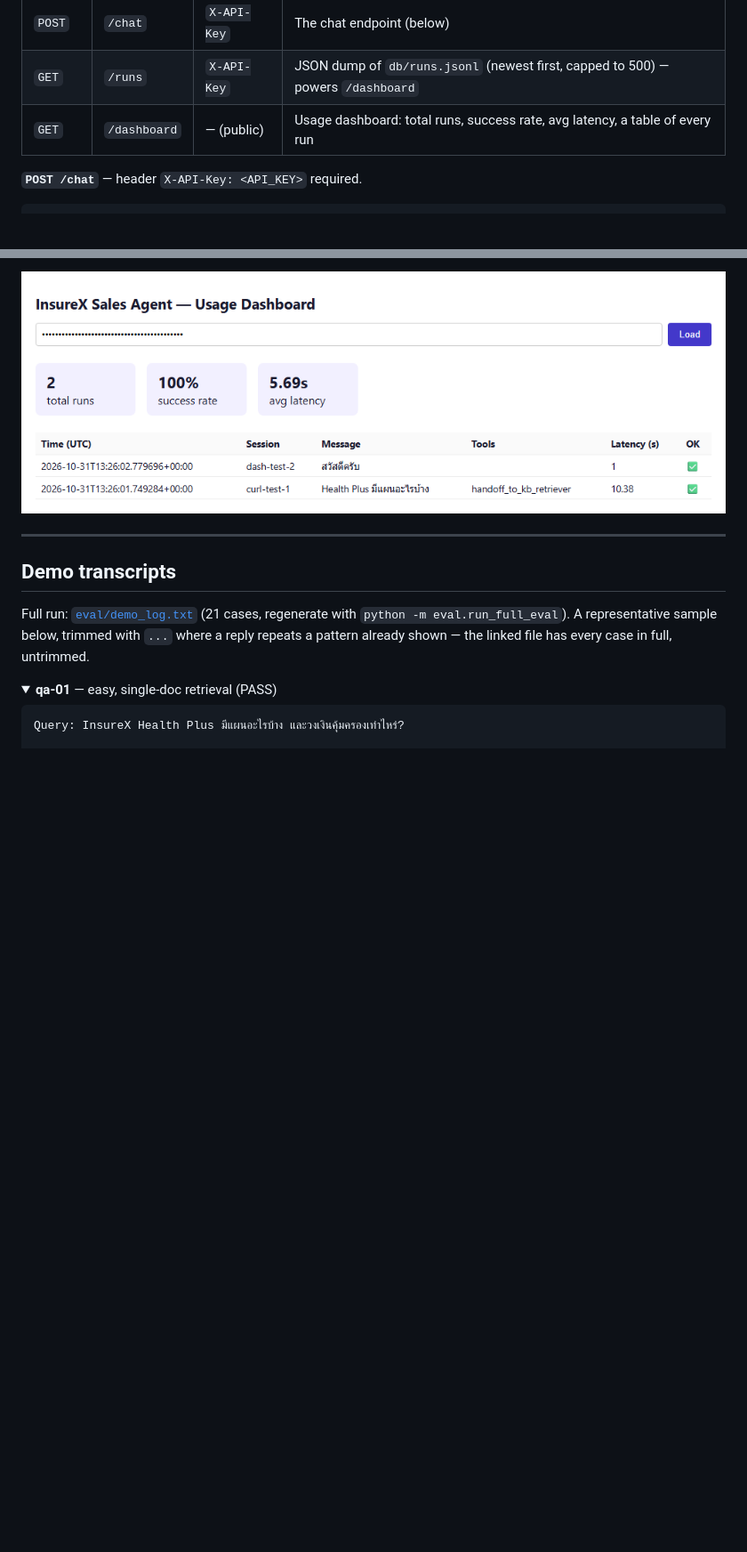
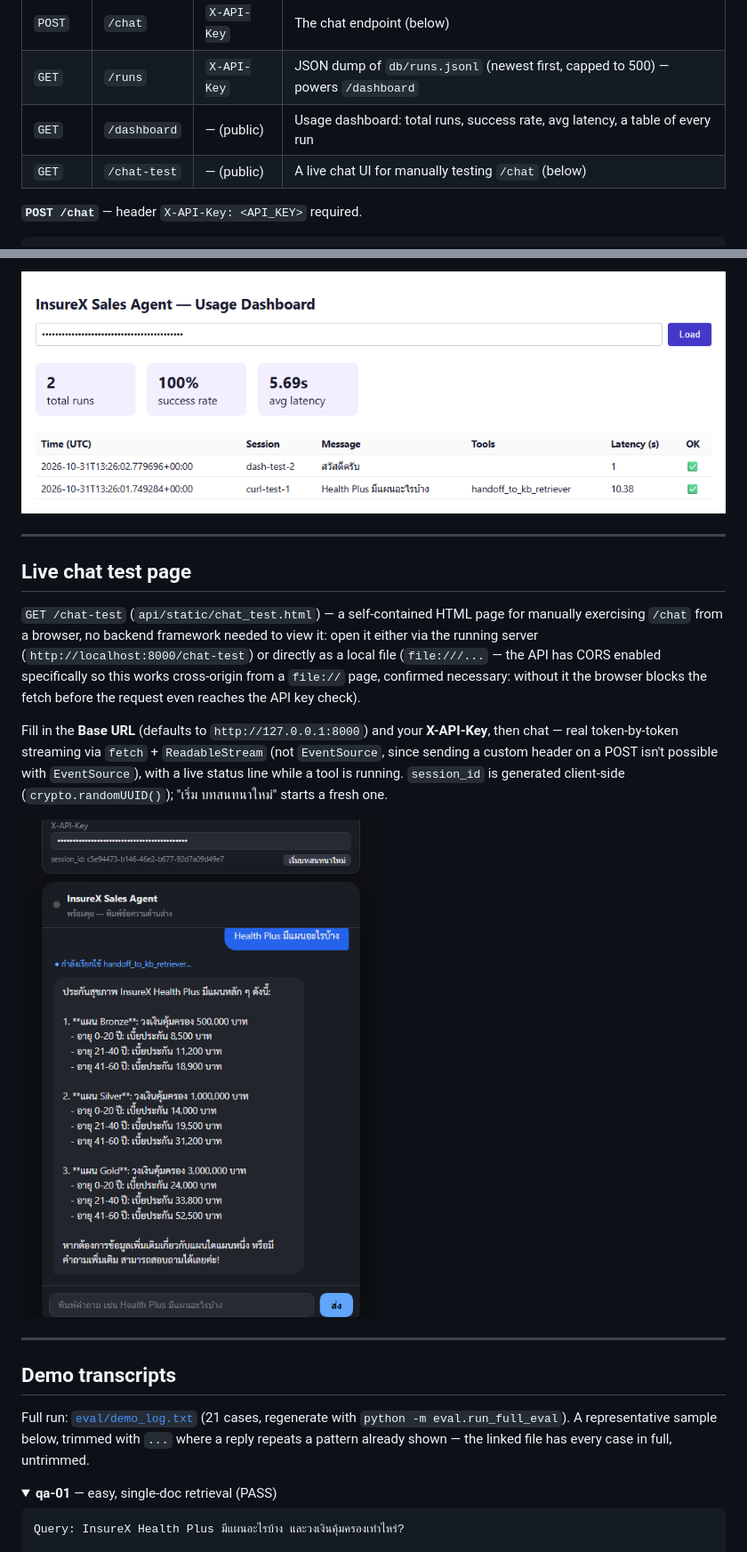
Before and after one commit to narusrn/insurex-sales-agent, a Markdown page: README.md, 2 parts joined by grey strips. Shown at 89% size. Rendered like a GitHub page; pictures changed too: Data/chat-test-screenshot.png (added); folded sections open; blank space fills up the shorter version.

```diff
--- a/README.md
+++ b/README.md
@@ -255,6 +255,7 @@ key client-side (kept in `sessionStorage` for the tab) and sends it as
 | `POST` | `/chat` | `X-API-Key` | The chat endpoint (below) |
 | `GET` | `/runs` | `X-API-Key` | JSON dump of `db/runs.jsonl` (newest first, capped to 500) — powers `/dashboard` |
 | `GET` | `/dashboard` | — (public) | Usage dashboard: total runs, success rate, avg latency, a table of every run |
+| `GET` | `/chat-test` | — (public) | A live chat UI for manually testing `/chat` (below) |
 
 **`POST /chat`** — header `X-API-Key: <API_KEY>` required.
 
@@ -291,6 +292,27 @@ nothing renders until a valid key is submitted, same gate as calling `/runs`
 directly.
 
 ![Usage dashboard](Data/dashboard-screenshot.png)
+
+---
+
+## Live chat test page
+
+`GET /chat-test` (`api/static/chat_test.html`) — a self-contained HTML page
+for manually exercising `/chat` from a browser, no backend framework needed
+to view it: open it either via the running server (`http://localhost:8000/chat-test`)
+or directly as a local file (`file:///...` — the API has CORS enabled
+specifically so this works cross-origin from a `file://` page, confirmed
+necessary: without it the browser blocks the fetch before the request even
+reaches the API key check).
+
+Fill in the **Base URL** (defaults to `http://127.0.0.1:8000`) and your
+**X-API-Key**, then chat — real token-by-token streaming via `fetch` +
+`ReadableStream` (not `EventSource`, since sending a custom header on a POST
+isn't possible with `EventSource`), with a live status line while a tool is
+running. `session_id` is generated client-side (`crypto.randomUUID()`); "เริ่ม
+บทสนทนาใหม่" starts a fresh one.
+
+![Live chat test](Data/chat-test-screenshot.png)
 
 ---
 
```
Also changed, not shown: other parts of README.md (+0 -21 lines), 5 other files.
